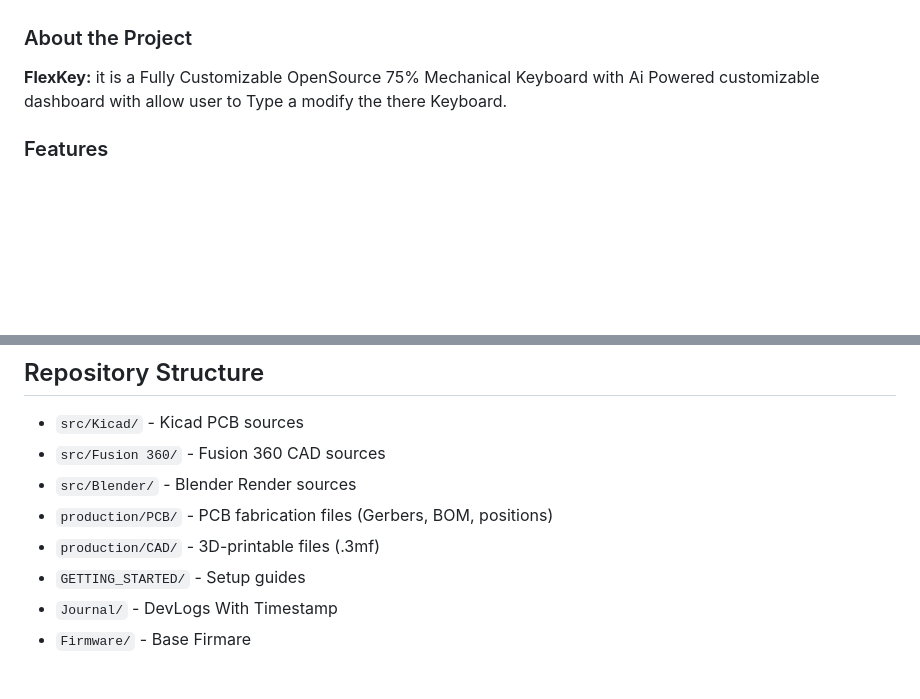
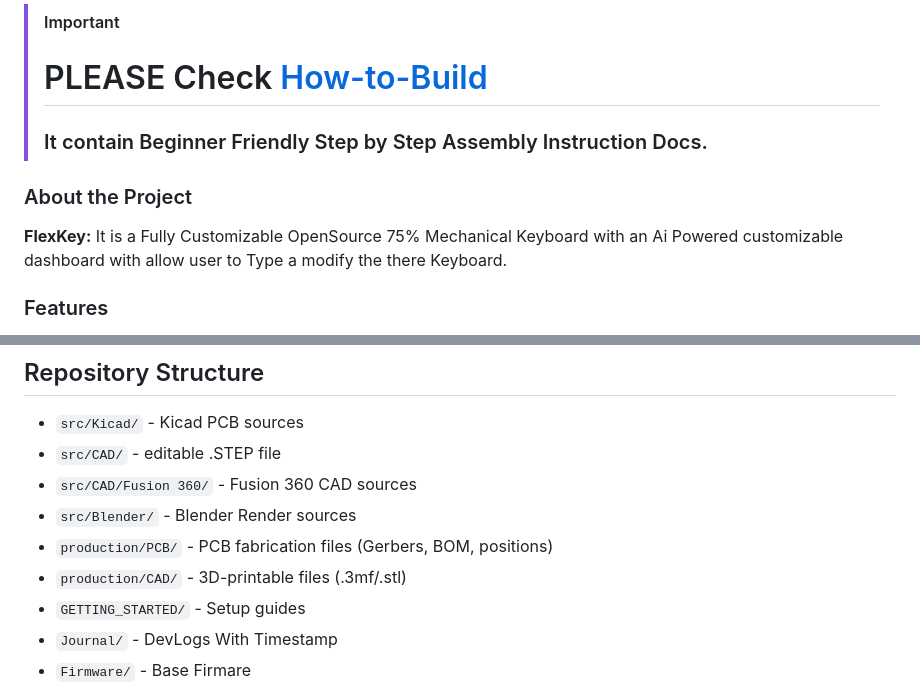
Before and after one commit to dushyantyadav0303/FlexKey, a Markdown page: README.md, 2 parts joined by grey strips. GitHub-like rendering; blank space fills up the shorter version.

```diff
--- a/README.md
+++ b/README.md
@@ -45,10 +47,16 @@ FlexKey: it is a Fully Customizable OpenSource 75% Mechanical Keyboard with Ai P
 
 </p>
+
+> [!IMPORTANT]
+> # PLEASE Check [How-to-Build](https://github.com/dushyantyadav0303/FlexKey/blob/main/How-to-Build.md)
+> ### It contain Beginner Friendly Step by Step Assembly Instruction Docs.
+
+
 
 
 ### About the Project
 
-**FlexKey:** it is a Fully Customizable OpenSource 75% Mechanical Keyboard with Ai Powered customizable dashboard with allow user to Type a modify the there Keyboard.
+**FlexKey:** It is a Fully Customizable OpenSource 75% Mechanical Keyboard with an Ai Powered customizable dashboard with allow user to Type a modify the there Keyboard.
 
 ### Features
 
@@ -62,10 +70,11 @@ FlexKey: it is a Fully Customizable OpenSource 75% Mechanical Keyboard with Ai P
 ## Repository Structure
 
 - `src/Kicad/` - Kicad PCB sources
-- `src/Fusion 360/` - Fusion 360 CAD sources
+- `src/CAD/` -  editable .STEP file
+- `src/CAD/Fusion 360/` - Fusion 360 CAD sources
 - `src/Blender/` - Blender Render sources
 - `production/PCB/` - PCB fabrication files (Gerbers, BOM, positions)
-- `production/CAD/` - 3D-printable files (.3mf)
+- `production/CAD/` - 3D-printable files (.3mf/.stl)
 - `GETTING_STARTED/` - Setup guides
 - `Journal/` - DevLogs With Timestamp
 - `Firmware/` - Base Firmare
```
Also changed, not shown: other parts of README.md (+19 -16 lines).
